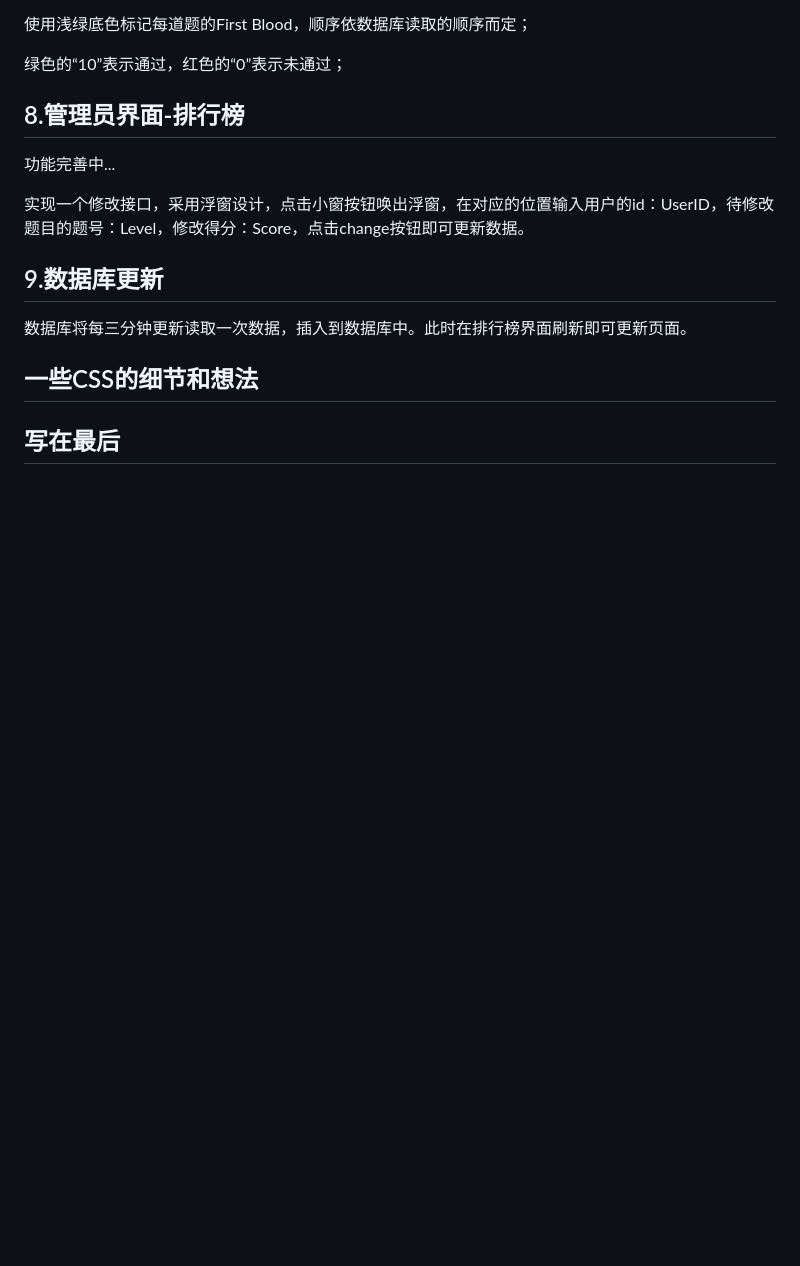
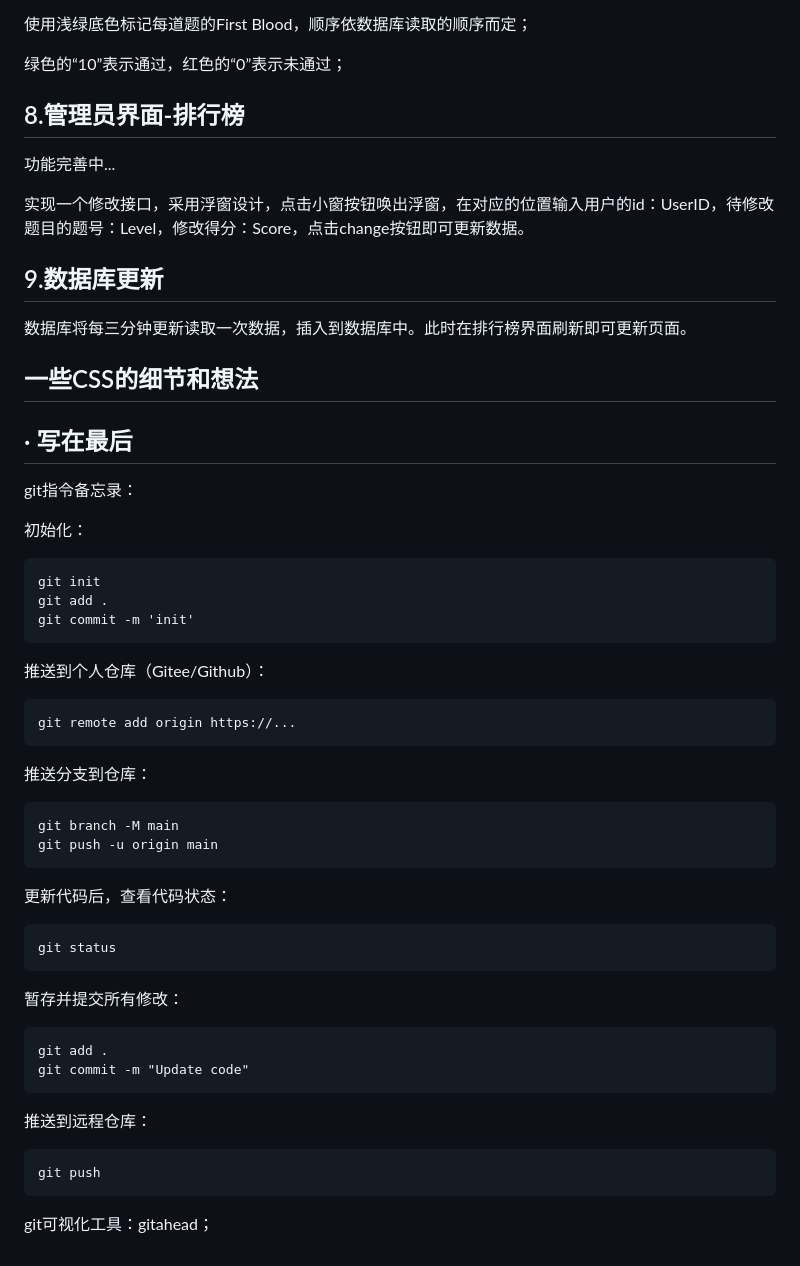
Before and after one commit to zzysssigm/openlab_project, a Markdown page: Readme.md, the part around the change. GitHub-like rendering; blank space fills up the shorter version.

````diff
--- a/Readme.md
+++ b/Readme.md
@@ -118,4 +118,48 @@ const Master = mongoose.model('Master', {
 
 
 
-## 写在最后
+## · 写在最后
+
+git指令备忘录：
+
+初始化：
+
+```
+git init
+git add .
+git commit -m 'init'
+```
+
+推送到个人仓库（Gitee/Github）：
+
+```
+git remote add origin https://...
+```
+
+推送分支到仓库：
+
+```
+git branch -M main
+git push -u origin main
+```
+
+更新代码后，查看代码状态：
+
+```
+git status
+```
+
+暂存并提交所有修改：
+
+```
+git add .
+git commit -m "Update code"
+```
+
+推送到远程仓库：
+
+```
+git push
+```
+
+git可视化工具：gitahead；
````
